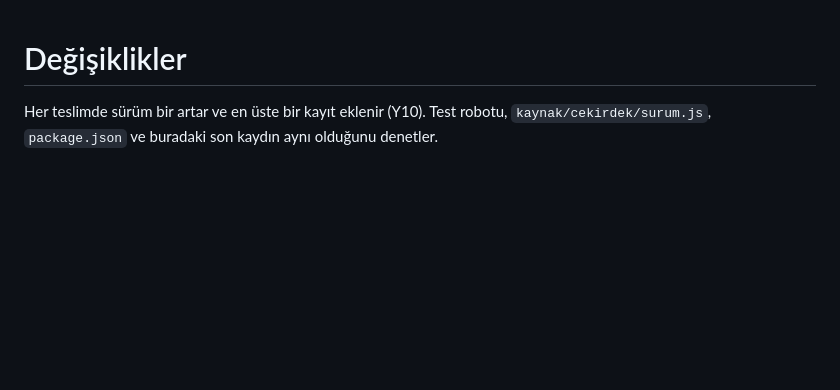
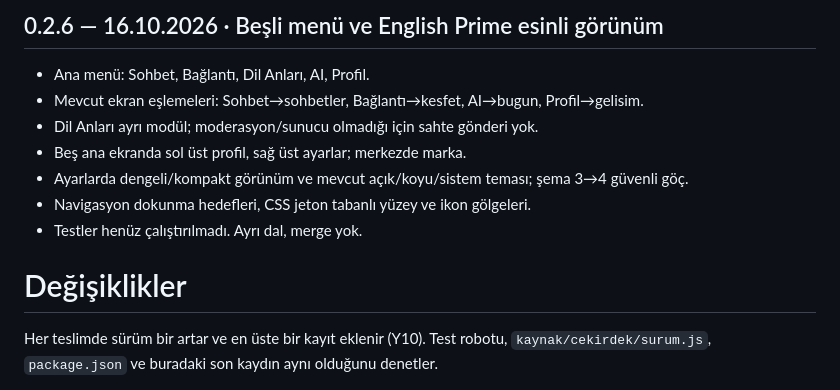
Before and after one commit to hakantaman21/Helloworld, a Markdown page: DEGISIKLIKLER.md, the part around the change. GitHub-like rendering; blank space fills up the shorter version.

Commit message:
v0.2.6: appearance preferences and handoff

```diff
--- a/DEGISIKLIKLER.md
+++ b/DEGISIKLIKLER.md
@@ -1,3 +1,13 @@
+## 0.2.6 — 16.10.2026 · Beşli menü ve English Prime esinli görünüm
+
+- Ana menü: Sohbet, Bağlantı, Dil Anları, AI, Profil.
+- Mevcut ekran eşlemeleri: Sohbet→sohbetler, Bağlantı→kesfet, AI→bugun, Profil→gelisim.
+- Dil Anları ayrı modül; moderasyon/sunucu olmadığı için sahte gönderi yok.
+- Beş ana ekranda sol üst profil, sağ üst ayarlar; merkezde marka.
+- Ayarlarda dengeli/kompakt görünüm ve mevcut açık/koyu/sistem teması; şema 3→4 güvenli göç.
+- Navigasyon dokunma hedefleri, CSS jeton tabanlı yüzey ve ikon gölgeleri.
+- Testler henüz çalıştırılmadı. Ayrı dal, merge yok.
+
 # Değişiklikler
 
 Her teslimde sürüm bir artar ve en üste bir kayıt eklenir (Y10). Test robotu, `kaynak/cekirdek/surum.js`,
```
